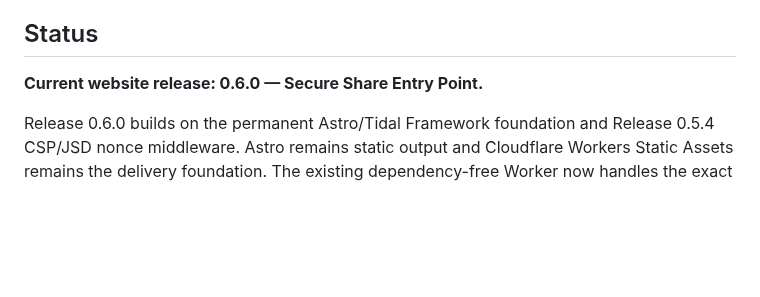
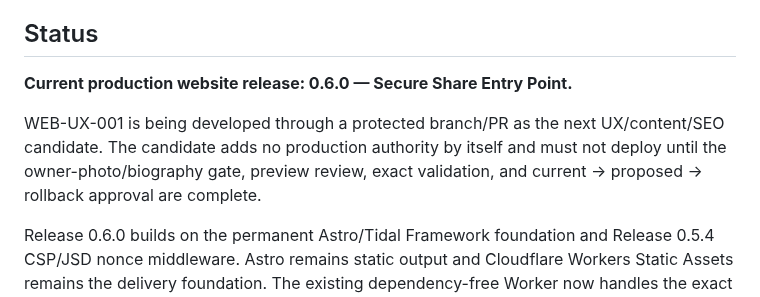
Before and after one commit to LowcountryDigitalWorks/lowcountrydigitalworks.com, a Markdown page: README.md, the part around the change. GitHub-like rendering; blank space fills up the shorter version.

Commit message:
WEB-UX-001: record candidate release boundary

```diff
--- a/README.md
+++ b/README.md
@@ -4,7 +4,9 @@ Public source repository for the Lowcountry Digital Works website at [lowcountry
 
 ## Status
 
-**Current website release: 0.6.0 — Secure Share Entry Point.**
+**Current production website release: 0.6.0 — Secure Share Entry Point.**
+
+WEB-UX-001 is being developed through a protected branch/PR as the next UX/content/SEO candidate. The candidate adds no production authority by itself and must not deploy until the owner-photo/biography gate, preview review, exact validation, and current → proposed → rollback approval are complete.
 
 Release 0.6.0 builds on the permanent Astro/Tidal Framework foundation and Release 0.5.4 CSP/JSD nonce middleware. Astro remains static output and Cloudflare Workers Static Assets remains the delivery foundation. The existing dependency-free Worker now handles the exact public HTML routes plus one fixed `/share/continue` transition whose destination is supplied only by a production Worker Secret.
 
```
